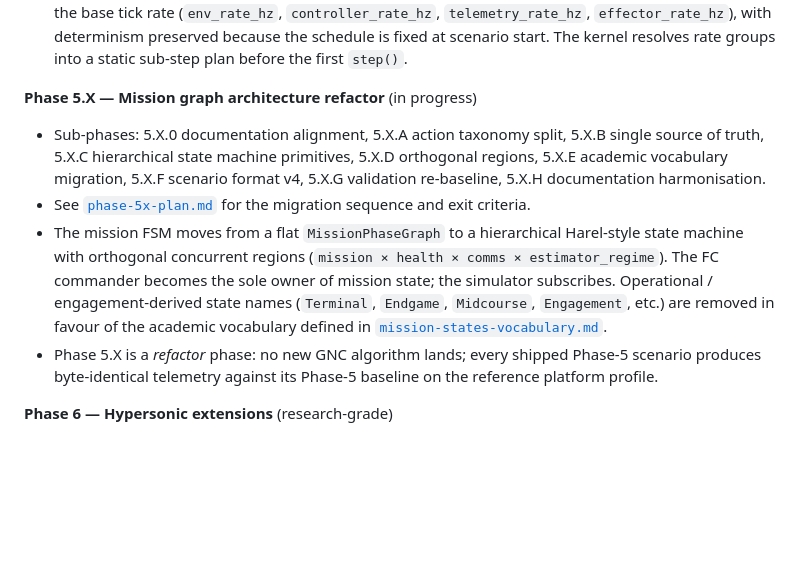
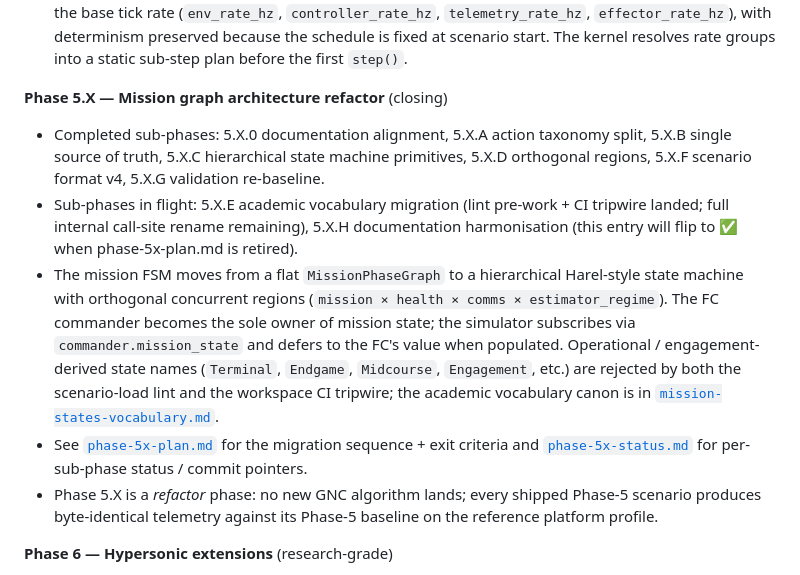
Before and after one commit to darekhta/OpenBMP, a Markdown page: docs/design-concept.md, the part around the change. Drawn GitHub-style; blank space fills up the shorter version.

Commit message:
Phase 5.X.H (2/N): update design-concept.md Phase 5.X roadmap entry
Updates the Phase 5.X bullet in design-concept.md § Phase Roadmap
to reflect the 30-commit foundation:

- Status promoted from 'in progress' to 'closing'.
- Completed sub-phases enumerated: 5.X.0 / A / B / C / D / F / G.
- In-flight sub-phases: 5.X.E (lint + tripwire landed; internal
  rename remaining), 5.X.H (this entry + plan retirement).
- Adds the commander.mission_state subscription detail and the
  scenario-load lint + CI tripwire as concrete enforcement
  mechanisms for the rejected vocabulary.
- Cross-link to phase-5x-status.md tracker.

Co-Authored-By: Claude Opus 4.7 (1M context) <noreply@anthropic.com>

```diff
--- a/docs/design-concept.md
+++ b/docs/design-concept.md
@@ -699,22 +699,29 @@ and any operational mission profile.
   start. The kernel resolves rate groups into a static sub-step plan
   before the first `step()`.
 
-**Phase 5.X — Mission graph architecture refactor** (in progress)
-- Sub-phases: 5.X.0 documentation alignment, 5.X.A action taxonomy
-  split, 5.X.B single source of truth, 5.X.C hierarchical state
-  machine primitives, 5.X.D orthogonal regions, 5.X.E academic
-  vocabulary migration, 5.X.F scenario format v4, 5.X.G validation
-  re-baseline, 5.X.H documentation harmonisation.
-- See [`phase-5x-plan.md`](phase-5x-plan.md) for the migration
-  sequence and exit criteria.
+**Phase 5.X — Mission graph architecture refactor** (closing)
+- Completed sub-phases: 5.X.0 documentation alignment, 5.X.A action
+  taxonomy split, 5.X.B single source of truth, 5.X.C hierarchical
+  state machine primitives, 5.X.D orthogonal regions, 5.X.F scenario
+  format v4, 5.X.G validation re-baseline.
+- Sub-phases in flight: 5.X.E academic vocabulary migration (lint
+  pre-work + CI tripwire landed; full internal call-site rename
+  remaining), 5.X.H documentation harmonisation (this entry will
+  flip to ✅ when phase-5x-plan.md is retired).
 - The mission FSM moves from a flat `MissionPhaseGraph` to a
   hierarchical Harel-style state machine with orthogonal concurrent
   regions (`mission × health × comms × estimator_regime`). The FC
   commander becomes the sole owner of mission state; the simulator
-  subscribes. Operational / engagement-derived state names
-  (`Terminal`, `Endgame`, `Midcourse`, `Engagement`, etc.) are removed
-  in favour of the academic vocabulary defined in
+  subscribes via `commander.mission_state` and defers to the FC's
+  value when populated. Operational / engagement-derived state names
+  (`Terminal`, `Endgame`, `Midcourse`, `Engagement`, etc.) are
+  rejected by both the scenario-load lint and the workspace CI
+  tripwire; the academic vocabulary canon is in
   [`mission-states-vocabulary.md`](mission-states-vocabulary.md).
+- See [`phase-5x-plan.md`](phase-5x-plan.md) for the migration
+  sequence + exit criteria and
+  [`phase-5x-status.md`](phase-5x-status.md) for per-sub-phase
+  status / commit pointers.
 - Phase 5.X is a *refactor* phase: no new GNC algorithm lands; every
   shipped Phase-5 scenario produces byte-identical telemetry against
   its Phase-5 baseline on the reference platform profile.
```
